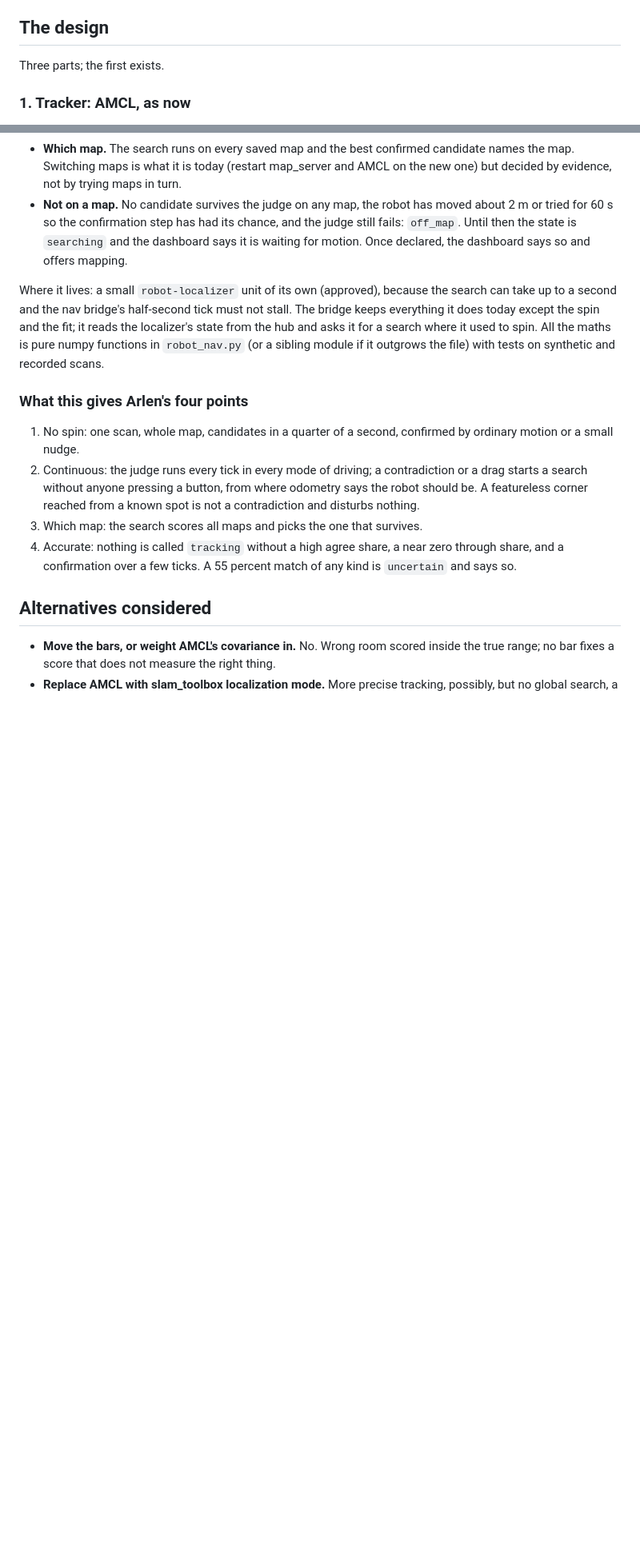
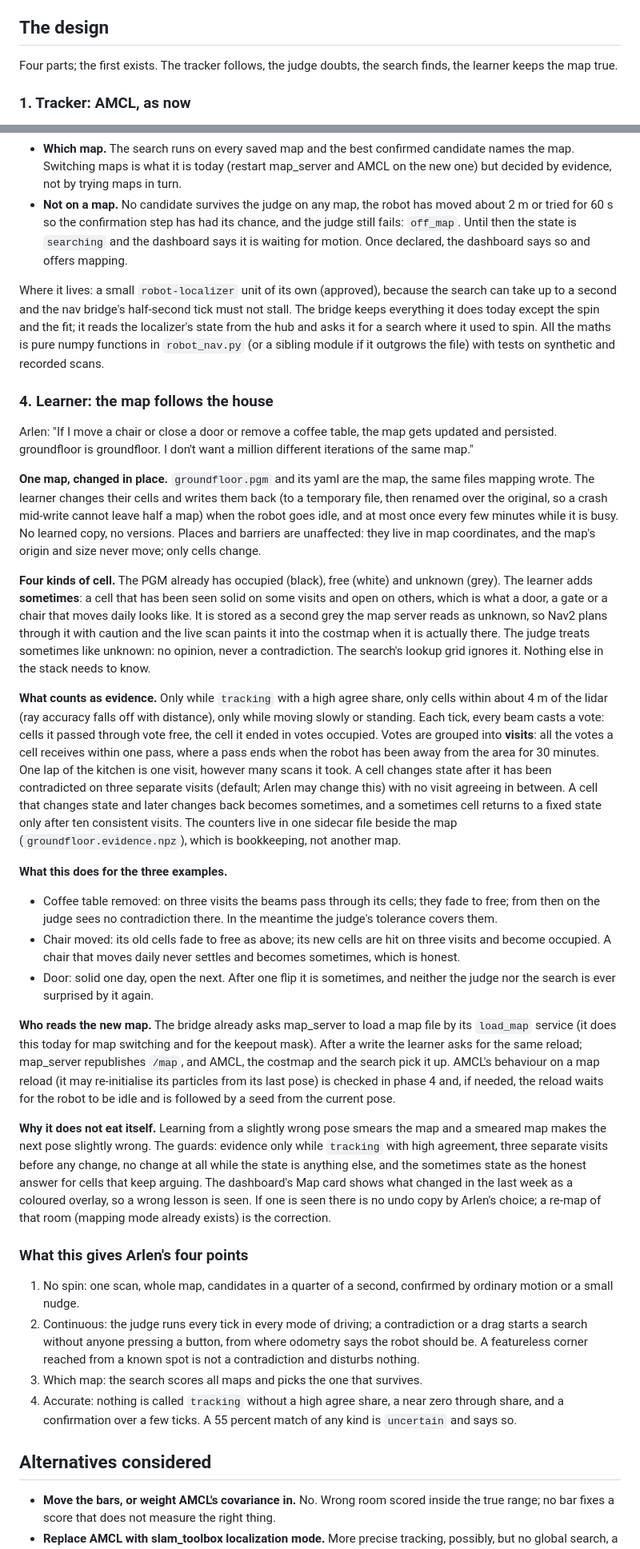
Before and after one commit to astalwick/robot-pet, a Markdown page: docs/plans/2026-10-26 - localization-plan.md, 2 parts joined by grey strips. Shown at 80% size. Rendered like a GitHub page; blank space fills up the shorter version.

Commit message:
Localization plan: the learner as design part 4, one map changed in place
Co-Authored-By: Claude Fable 5.1 <noreply@anthropic.com>

```diff
--- a/docs/plans/2026-10-26 - localization-plan.md
+++ b/docs/plans/2026-10-26 - localization-plan.md
@@ -266,7 +266,8 @@ Mine, added:
 
 ## The design
 
-Three parts; the first exists.
+Four parts; the first exists. The tracker follows, the judge doubts, the
+search finds, the learner keeps the map true.
 
 ### 1. Tracker: AMCL, as now
 
@@ -393,6 +394,72 @@ used to spin. All the maths is pure numpy functions in `robot_nav.py` (or a
 sibling module if it outgrows the file) with tests on synthetic and recorded
 scans.
 
+### 4. Learner: the map follows the house
+
+Arlen: "If I move a chair or close a door or remove a coffee table, the map
+gets updated and persisted. groundfloor is groundfloor. I don't want a
+million different iterations of the same map."
+
+**One map, changed in place.** `groundfloor.pgm` and its yaml are the map,
+the same files mapping wrote. The learner changes their cells and writes
+them back (to a temporary file, then renamed over the original, so a crash
+mid-write cannot leave half a map) when the robot goes idle, and at most
+once every few minutes while it is busy. No learned copy, no versions.
+Places and barriers are unaffected: they live in map coordinates, and the
+map's origin and size never move; only cells change.
+
+**Four kinds of cell.** The PGM already has occupied (black), free (white)
+and unknown (grey). The learner adds **sometimes**: a cell that has been seen
+solid on some visits and open on others, which is what a door, a gate or a
+chair that moves daily looks like. It is stored as a second grey the map
+server reads as unknown, so Nav2 plans through it with caution and the live
+scan paints it into the costmap when it is actually there. The judge treats
+sometimes like unknown: no opinion, never a contradiction. The search's
+lookup grid ignores it. Nothing else in the stack needs to know.
+
+**What counts as evidence.** Only while `tracking` with a high agree share,
+only cells within about 4 m of the lidar (ray accuracy falls off with
+distance), only while moving slowly or standing. Each tick, every beam
+casts a vote: cells it passed through vote free, the cell it ended in votes
+occupied. Votes are grouped into **visits**: all the votes a cell receives
+within one pass, where a pass ends when the robot has been away from the
+area for 30 minutes. One lap of the kitchen is one visit, however many
+scans it took. A cell changes state after it has been contradicted on three
+separate visits (default; Arlen may change this) with no visit agreeing in
+between. A cell that changes state and later changes back becomes sometimes,
+and a sometimes cell returns to a fixed state only after ten consistent
+visits. The counters live in one sidecar file beside the map
+(`groundfloor.evidence.npz`), which is bookkeeping, not another map.
+
+**What this does for the three examples.**
+
+- Coffee table removed: on three visits the beams pass through its cells;
+  they fade to free; from then on the judge sees no contradiction there. In
+  the meantime the judge's tolerance covers them.
+- Chair moved: its old cells fade to free as above; its new cells are hit
+  on three visits and become occupied. A chair that moves daily never
+  settles and becomes sometimes, which is honest.
+- Door: solid one day, open the next. After one flip it is sometimes, and
+  neither the judge nor the search is ever surprised by it again.
+
+**Who reads the new map.** The bridge already asks map_server to load a map
+file by its `load_map` service (it does this today for map switching and
+for the keepout mask). After a write the learner asks for the same reload;
+map_server republishes `/map`, and AMCL, the costmap and the search pick it
+up. AMCL's behaviour on a map reload (it may re-initialise its particles
+from its last pose) is checked in phase 4 and, if needed, the reload waits
+for the robot to be idle and is followed by a seed from the current pose.
+
+**Why it does not eat itself.** Learning from a slightly wrong pose smears
+the map and a smeared map makes the next pose slightly wrong. The guards:
+evidence only while `tracking` with high agreement, three separate visits
+before any change, no change at all while the state is anything else, and
+the sometimes state as the honest answer for cells that keep arguing. The
+dashboard's Map card shows what changed in the last week as a coloured
+overlay, so a wrong lesson is seen. If one is seen there is no undo copy by
+Arlen's choice; a re-map of that room (mapping mode already exists) is the
+correction.
+
 ### What this gives Arlen's four points
 
 1. No spin: one scan, whole map, candidates in a quarter of a second,
```
Also changed, not shown: other parts of docs/plans/2026-10-26 - localization-plan.md (+29 -11 lines).
